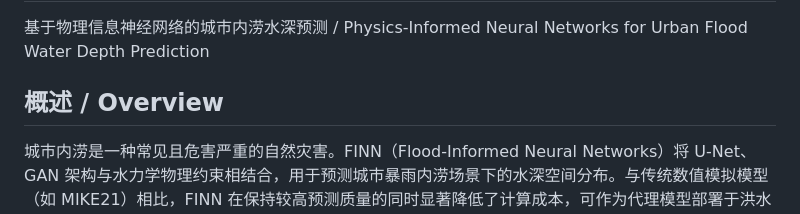
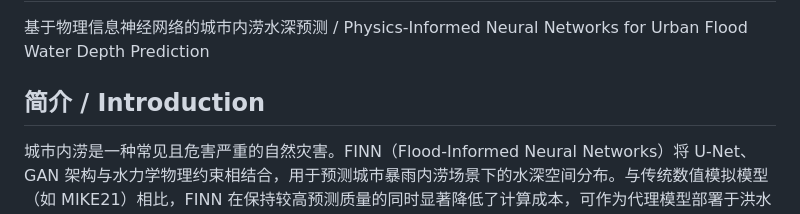
Before and after one commit to 0-Br/FINN, a Markdown page: README.md, the part around the change. Rendered like a GitHub page.

Commit message:
统一 README 简介小节名

```diff
--- a/README.md
+++ b/README.md
@@ -2,7 +2,7 @@
 
 基于物理信息神经网络的城市内涝水深预测 / Physics-Informed Neural Networks for Urban Flood Water Depth Prediction
 
-## 概述 / Overview
+## 简介 / Introduction
 
 城市内涝是一种常见且危害严重的自然灾害。FINN（Flood-Informed Neural Networks）将 U-Net、GAN 架构与水力学物理约束相结合，用于预测城市暴雨内涝场景下的水深空间分布。与传统数值模拟模型（如 MIKE21）相比，FINN 在保持较高预测质量的同时显著降低了计算成本，可作为代理模型部署于洪水防控工作中。
 
```
